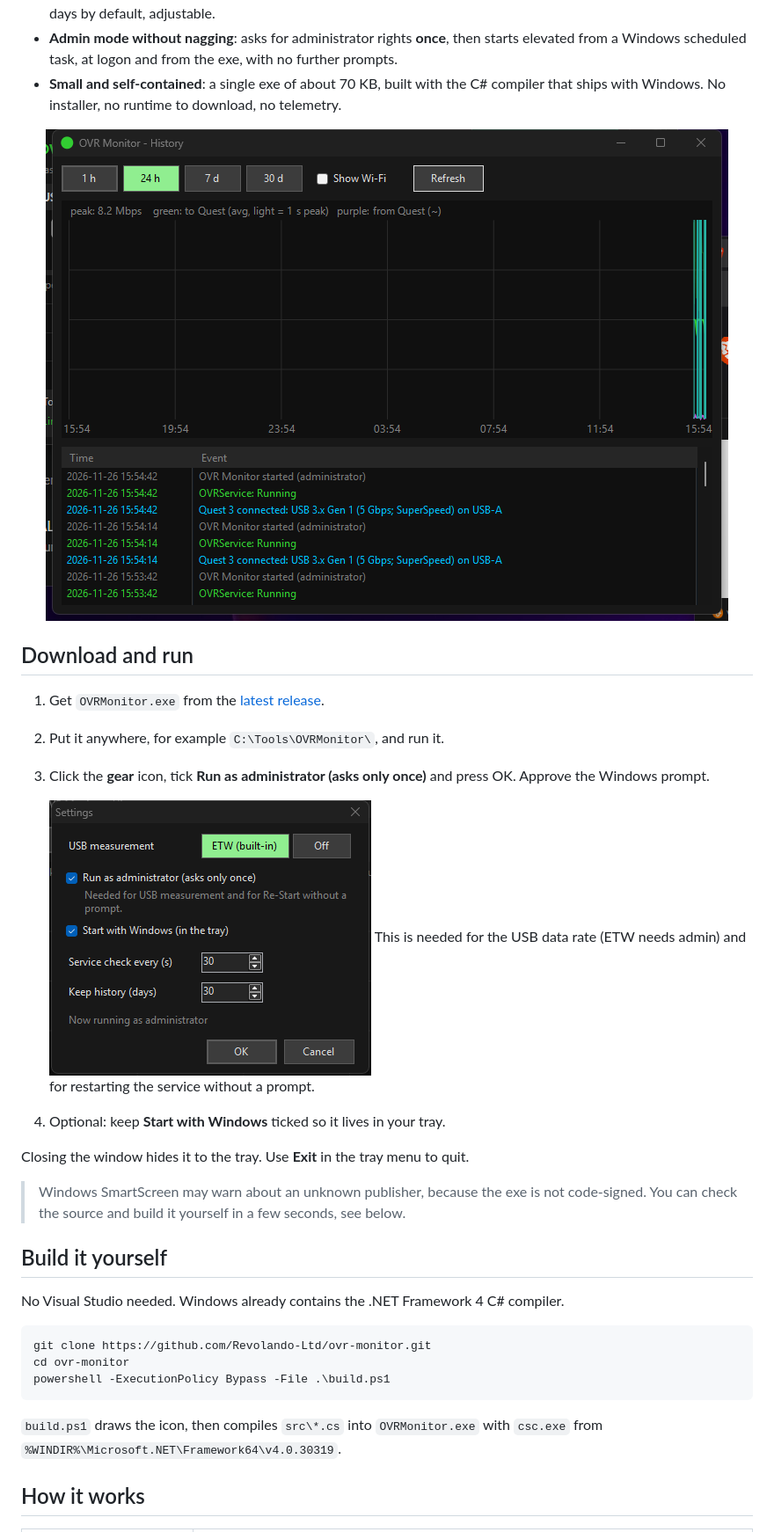
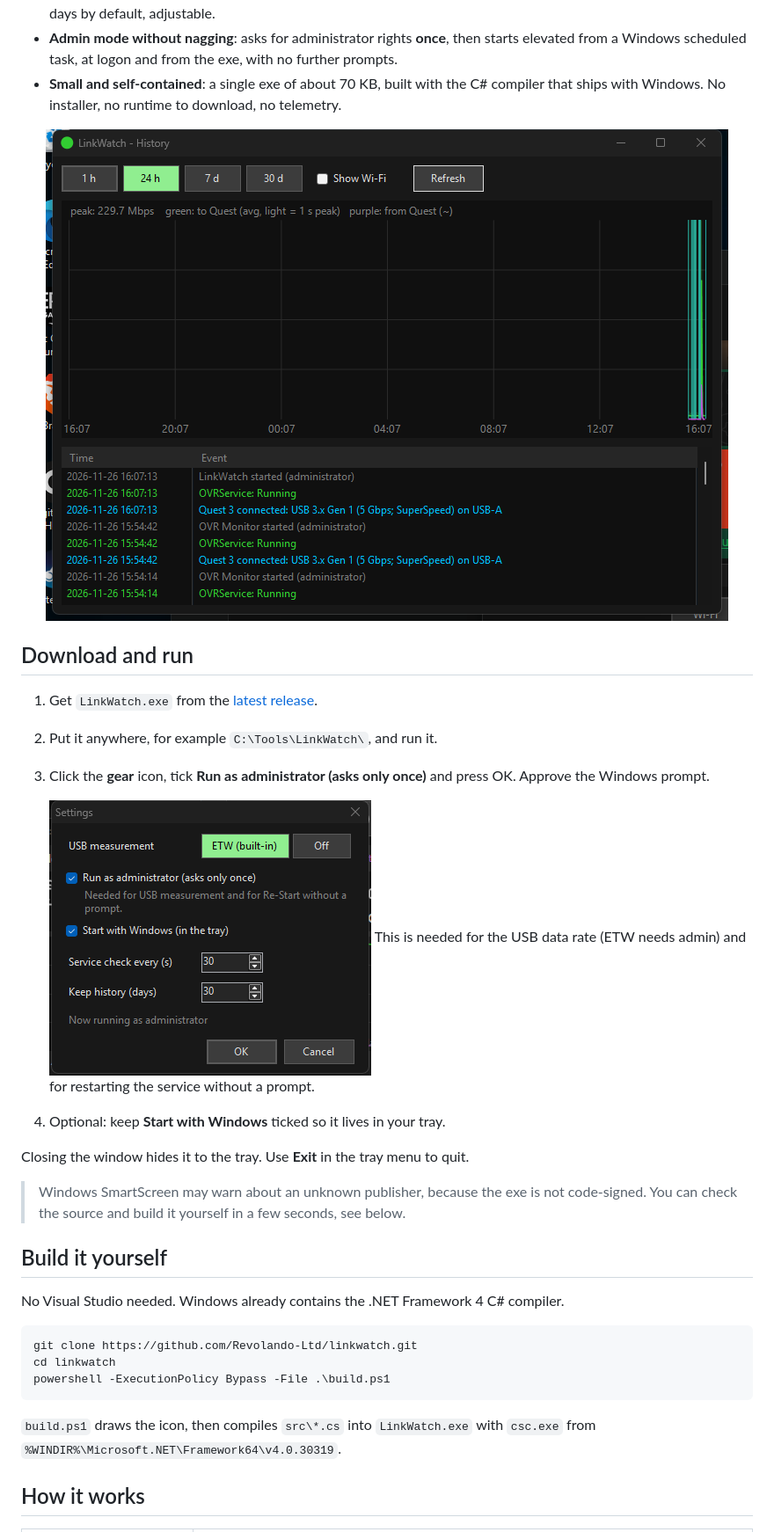
Before and after one commit to Revolando-Ltd/linkwatch, a Markdown page: README.md, the part around one of its changes. Shown at 88% size. GitHub-like rendering; pictures changed too: docs/history.png, docs/settings.png.

Commit message:
Rename to LinkWatch (migrates old OVR Monitor settings, task and startup entry)
Co-Authored-By: Claude Opus 5.5 <noreply@anthropic.com>

````diff
--- a/README.md
+++ b/README.md
@@ -66,8 +66,8 @@ If your Link image is blurry, stutters or drops, check the cable before anything
 
 ## Download and run
 
-1. Get `OVRMonitor.exe` from the [latest release](../../releases/latest).
-2. Put it anywhere, for example `C:\Tools\OVRMonitor\`, and run it.
+1. Get `LinkWatch.exe` from the [latest release](../../releases/latest).
+2. Put it anywhere, for example `C:\Tools\LinkWatch\`, and run it.
 3. Click the **gear** icon, tick **Run as administrator (asks only once)** and press OK. Approve the Windows prompt.
 
    <img src="docs/settings.png" alt="Settings" width="366">
@@ -83,12 +83,12 @@ Closing the window hides it to the tray. Use **Exit** in the tray menu to quit.
 No Visual Studio needed. Windows already contains the .NET Framework 4 C# compiler.
 
 ```powershell
-git clone https://github.com/Revolando-Ltd/ovr-monitor.git
-cd ovr-monitor
+git clone https://github.com/Revolando-Ltd/linkwatch.git
+cd linkwatch
 powershell -ExecutionPolicy Bypass -File .\build.ps1
 ```
 
-`build.ps1` draws the icon, then compiles `src\*.cs` into `OVRMonitor.exe` with `csc.exe` from `%WINDIR%\Microsoft.NET\Framework64\v4.0.30319`.
+`build.ps1` draws the icon, then compiles `src\*.cs` into `LinkWatch.exe` with `csc.exe` from `%WINDIR%\Microsoft.NET\Framework64\v4.0.30319`.
 
 ## How it works
 
````
Also changed, not shown: other parts of README.md (+8 -8 lines), docs/main.png, 6 other files.
